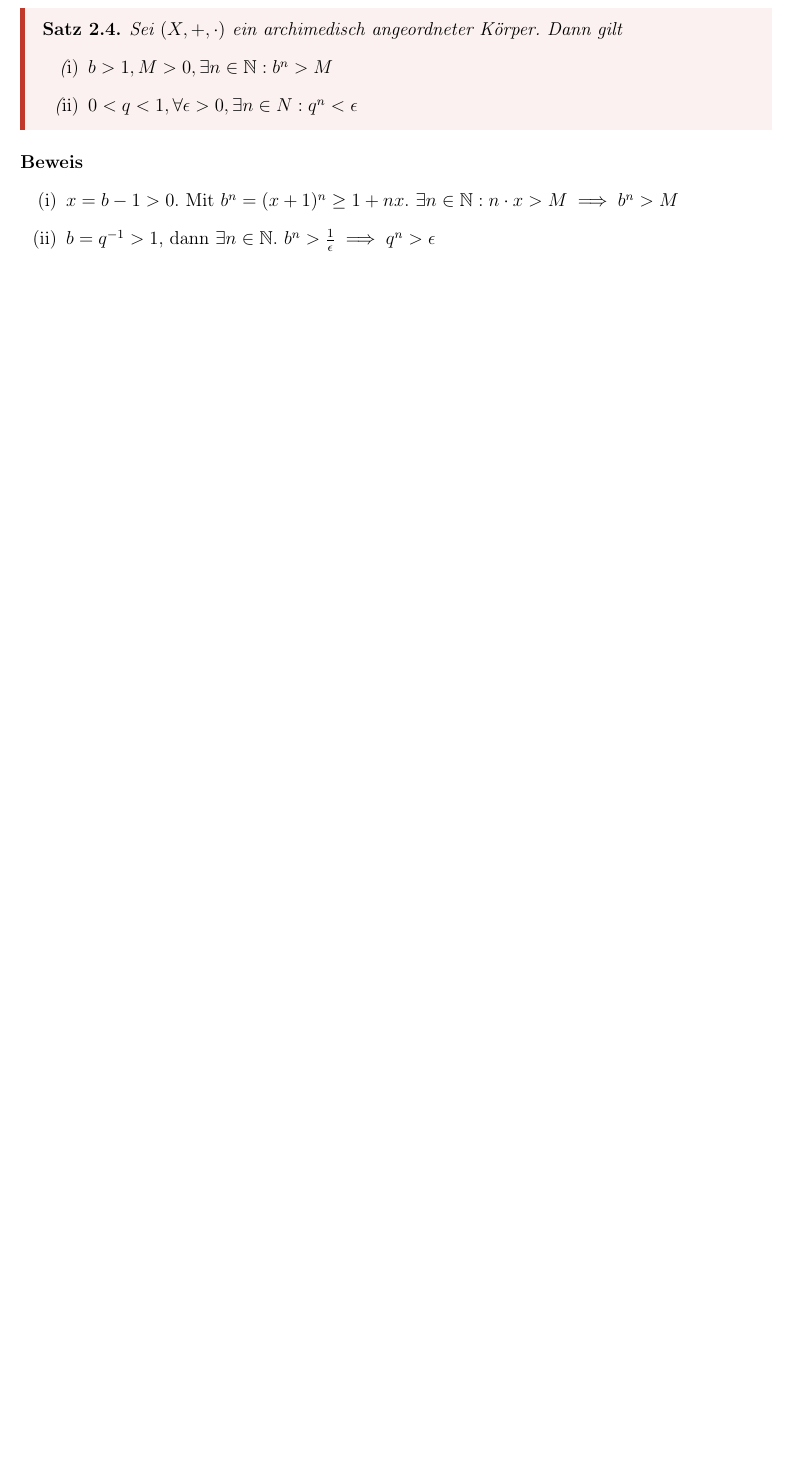
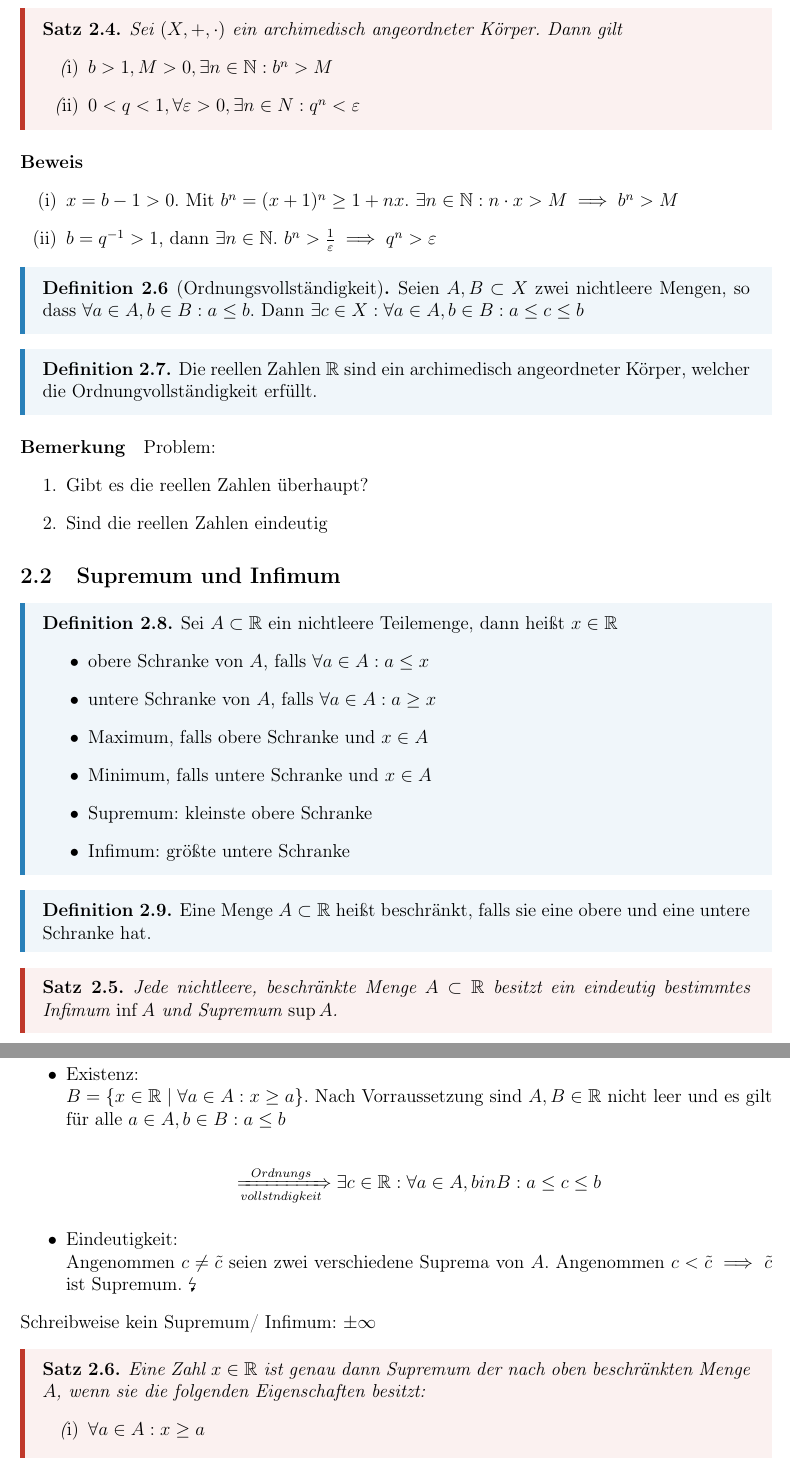
Before and after one commit to GatzenGatz/Unizeug, a LaTeX document (main.tex): part of page 10 of 14 before the commit and two parts of pages 10 and 11 of 15 after it, the two joined at a grey line, cut so that both start at the same text, the shorter picture padded with empty space. The pictures show the PDF file main.pdf that the author committed with the source.

Commit message:
edüporespoül#resplü43w0oü45eiüo45eräüoi45er6tz7trdfgklpü0ewgalilk--,k

```diff
--- a/main.tex
+++ b/main.tex
@@ -372,22 +374,73 @@ Aus den Körperaxiomen sowie den Ordnungseigenschaften lassn sich alle gängigen
 	Sei $(X,+,\cdot)$ ein archimedisch angeordneter Körper. Dann gilt
 	\begin{enumerateroman}
 		\item $b>1, M>0, \exists n\in \mathbb{N}: b^n>M$
-		\item $0<q<1, \forall\epsilon>0, \exists n\in N: q^n<\epsilon$
+		\item $0<q<1, \forall\varepsilon>0, \exists n\in N: q^n<\varepsilon$
 	\end{enumerateroman}
 \end{theorem}
 \prove
 \begin{enumerateroman}
 	\item $x=b-1>0$. Mit $b^n=(x+1)^n\geq 1+nx$. $\exists n\in \mathbb{N}:n\cdot x>M\implies b^n>M$
-	\item $b=q^{-1}>1$, dann $\exists n\in \mathbb{N}$. $b^n>\frac{1}{\epsilon} \implies q^n>\epsilon$
+	\item $b=q^{-1}>1$, dann $\exists n\in \mathbb{N}$. $b^n>\frac{1}{\varepsilon} \implies q^n>\varepsilon$
 \end{enumerateroman}
-
-
-
-
-
-
-
-
+\begin{definition}[Ordnungsvollständigkeit]
+	Seien $A,B\subset X$ zwei nichtleere Mengen, so dass $\forall a\in A, b\in B: a\leq b$. Dann $\exists c\in X: \forall a\in A, b \in B: a\leq c\leq b$
+\end{definition}
+\begin{definition}
+	Die reellen Zahlen $\mathbb{R}$ sind ein archimedisch angeordneter Körper, welcher die Ordnungvollständigkeit erfüllt.
+\end{definition}
+\paragraph{Bemerkung} Problem:
+\begin{enumerate}
+	\item Gibt es die reellen Zahlen überhaupt?
+	\item Sind die reellen Zahlen eindeutig
+\end{enumerate}
+\subsection{Supremum und Infimum}
+\begin{definition}
+	Sei $A\subset \mathbb{R}$ ein nichtleere Teilemenge, dann heißt $x \in \mathbb{R}$
+	\begin{itemize}
+		\item obere Schranke von $A$, falls $\forall a \in A: a\leq x$
+		\item untere Schranke von $A$, falls $\forall a \in A: a\geq x$
+		\item Maximum, falls obere Schranke und $x\in A$
+		\item Minimum, falls untere Schranke und $x\in A$
+		\item Supremum: kleinste obere Schranke
+		\item Infimum: größte untere Schranke
+	\end{itemize}
+\end{definition}
+\begin{definition}
+	Eine Menge $A\subset\mathbb{R}$ heißt beschränkt, falls sie eine obere und eine untere Schranke hat.
+\end{definition}
+\begin{theorem}
+	Jede nichtleere, beschränkte Menge $A\subset\mathbb{R}$ besitzt ein eindeutig bestimmtes Infimum $\inf A$ und Supremum $\sup A$.
+\end{theorem}
+\prove \
+\begin{itemize}
+	\item Existenz:\\
+	$B=\{x\in \mathbb{R}\mid \forall a \in A: x\geq a\}$. Nach Vorraussetzung sind $A, B \in \mathbb{R}$ nicht leer und es gilt für alle $a \in A, b\in B: a \leq b$\\
+\begin{align*}
+	\xRightarrow[vollständigkeit]{Ordnungs} \exists c \in \mathbb{R}: \forall a\in A, b in B: a\leq c\leq b
+\end{align*}
+	\item Eindeutigkeit:\\
+	Angenommen $c\neq \tilde{c}$ seien zwei verschiedene Suprema von $A$. Angenommen $c< \tilde{c}\implies \tilde{c}$ ist Supremum. \lightning
+\end{itemize}
+Schreibweise kein Supremum/ Infimum: $\pm \infty$
+\begin{theorem}
+	Eine Zahl $x\in \mathbb{R}$ ist genau dann Supremum der nach oben beschränkten Menge $A$, wenn sie die folgenden Eigenschaften besitzt:
+	\begin{enumerateroman}
+		\item $\forall a\in A: x \geq a$
+		\item $\forall \varepsilon > 0 \exists a \in A: a+\varepsilon > x$
+	\end{enumerateroman}
+\end{theorem}
+\prove \
+\begin{itemize}
+	\item[$\Rightarrow$]
+\begin{enumerateroman}
+	\item nach Definition erfüllt
+	\item Angenommen gilt nicht, d.h. $\exists\varepsilon>0\forall a\in A: a+\varepsilon \leq x\implies \forall a \in A: a \leq x-\varepsilon$ \lightning
+\end{enumerateroman}
+\item[$\Leftarrow$] Dann ist $x$ obere Schranke von $A$.\\ Angenommen $y<x$ wäre kleinere obere Schranke. Mit $\varepsilon=x-y$ und $\forall a \in A$ gilt \begin{align*}
+	a+\varepsilon=a+x-y
+\end{align*}
+Da $a<y\implies a-y<0\implies a+\varepsilon\leq x$\lightning
+\end{itemize}
 
 	\newpage
 	\section{Algorithmen, Datenstrukturen, Programmierung}
```
Also changed, not shown: notestyle.sty (+1 -1 lines), main.pdf, main.tex (2 more changed lines), 7 other files.
